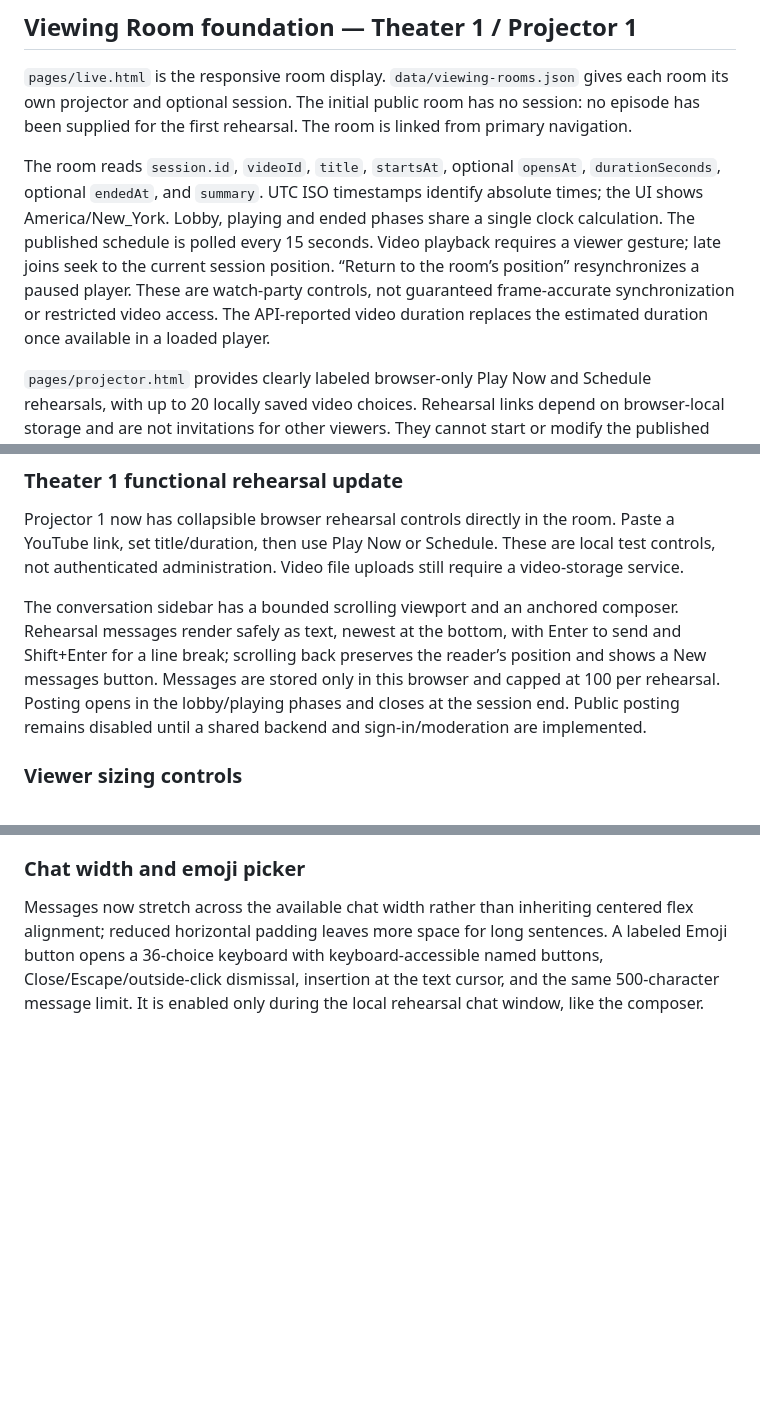
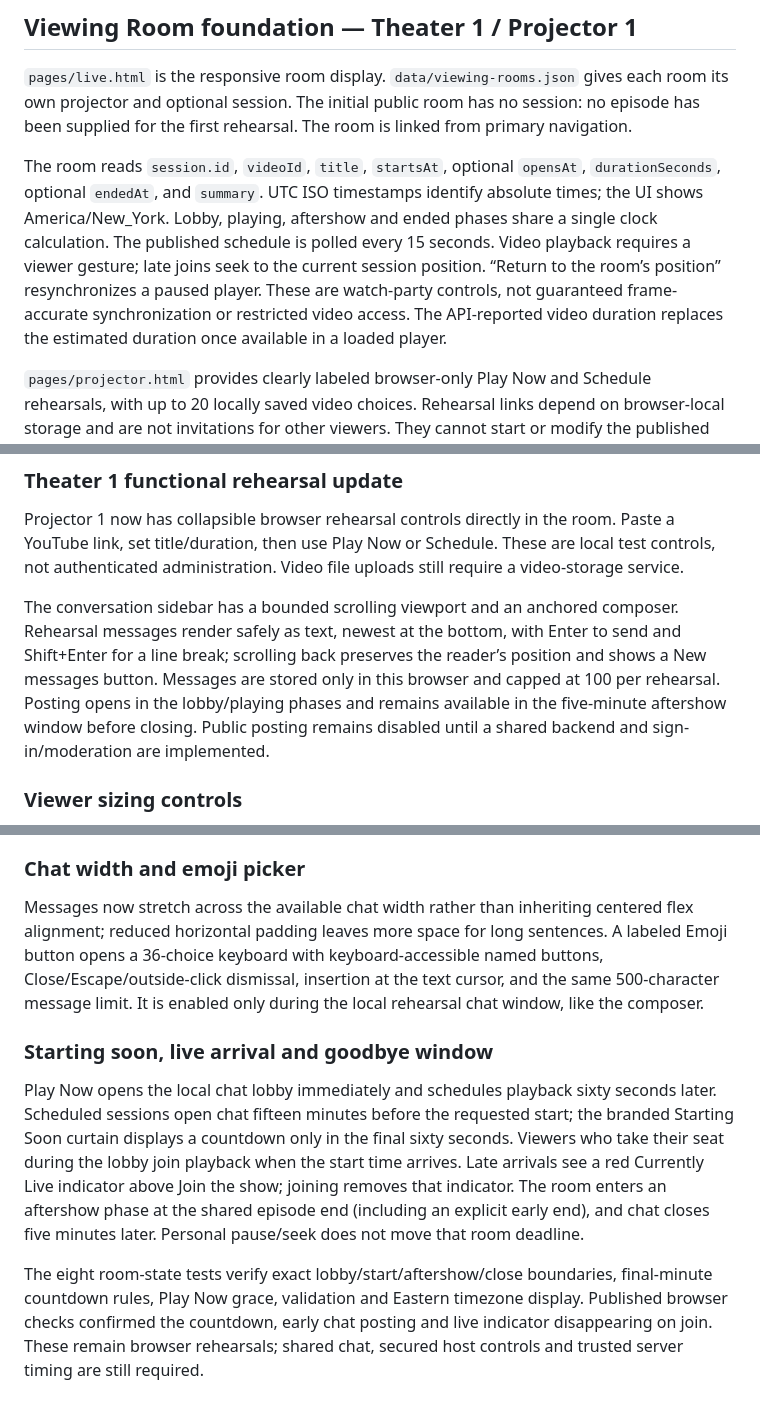
Before and after one commit to echocraftmusic/kipg-network, a Markdown page: KIPG-BUILD-NOTES.md, 3 parts joined by grey strips. GitHub-like rendering; blank space fills up the shorter version.

Commit message:
Document viewing-room lobby and five-minute aftershow behavior

```diff
--- a/KIPG-BUILD-NOTES.md
+++ b/KIPG-BUILD-NOTES.md
@@ -60,7 +60,7 @@ Run `npm run verify` for required files, imports and asset links. Browser QA cou
 
 `pages/live.html` is the responsive room display. `data/viewing-rooms.json` gives each room its own projector and optional session. The initial public room has no session: no episode has been supplied for the first rehearsal. The room is linked from primary navigation.
 
-The room reads `session.id`, `videoId`, `title`, `startsAt`, optional `opensAt`, `durationSeconds`, optional `endedAt`, and `summary`. UTC ISO timestamps identify absolute times; the UI shows America/New_York. Lobby, playing and ended phases share a single clock calculation. The published schedule is polled every 15 seconds. Video playback requires a viewer gesture; late joins seek to the current session position. “Return to the room’s position” resynchronizes a paused player. These are watch-party controls, not guaranteed frame-accurate synchronization or restricted video access. The API-reported video duration replaces the estimated duration once available in a loaded player.
+The room reads `session.id`, `videoId`, `title`, `startsAt`, optional `opensAt`, `durationSeconds`, optional `endedAt`, and `summary`. UTC ISO timestamps identify absolute times; the UI shows America/New_York. Lobby, playing, aftershow and ended phases share a single clock calculation. The published schedule is polled every 15 seconds. Video playback requires a viewer gesture; late joins seek to the current session position. “Return to the room’s position” resynchronizes a paused player. These are watch-party controls, not guaranteed frame-accurate synchronization or restricted video access. The API-reported video duration replaces the estimated duration once available in a loaded player.
 
 `pages/projector.html` provides clearly labeled browser-only Play Now and Schedule rehearsals, with up to 20 locally saved video choices. Rehearsal links depend on browser-local storage and are not invitations for other viewers. They cannot start or modify the published room. The public schedule can currently be changed through the repository JSON; authenticated shared host controls remain to build. No public admin button changes global state, and no credentials are embedded.
 
@@ -74,7 +74,7 @@ Local Chromium installation failed, but cloud-browser verification succeeded on
 
 Projector 1 now has collapsible browser rehearsal controls directly in the room. Paste a YouTube link, set title/duration, then use Play Now or Schedule. These are local test controls, not authenticated administration. Video file uploads still require a video-storage service.
 
-The conversation sidebar has a bounded scrolling viewport and an anchored composer. Rehearsal messages render safely as text, newest at the bottom, with Enter to send and Shift+Enter for a line break; scrolling back preserves the reader’s position and shows a New messages button. Messages are stored only in this browser and capped at 100 per rehearsal. Posting opens in the lobby/playing phases and closes at the session end. Public posting remains disabled until a shared backend and sign-in/moderation are implemented.
+The conversation sidebar has a bounded scrolling viewport and an anchored composer. Rehearsal messages render safely as text, newest at the bottom, with Enter to send and Shift+Enter for a line break; scrolling back preserves the reader’s position and shows a New messages button. Messages are stored only in this browser and capped at 100 per rehearsal. Posting opens in the lobby/playing phases and remains available in the five-minute aftershow window before closing. Public posting remains disabled until a shared backend and sign-in/moderation are implemented.
 
 ### Viewer sizing controls
 Desktop chat height now matches the video screen itself, excluding controls and program details. Expand video collapses chat to a narrow Show chat rail while preserving the player and messages. Fullscreen video uses the browser Fullscreen API on the screen only; Escape or Exit fullscreen returns to the room. Mobile keeps a practical separate chat height and can hide chat using the same toggle.
@@ -86,3 +86,8 @@ Chat now matches the complete video card, including the viewer button row. A Res
 
 ### Chat width and emoji picker
 Messages now stretch across the available chat width rather than inheriting centered flex alignment; reduced horizontal padding leaves more space for long sentences. A labeled Emoji button opens a 36-choice keyboard with keyboard-accessible named buttons, Close/Escape/outside-click dismissal, insertion at the text cursor, and the same 500-character message limit. It is enabled only during the local rehearsal chat window, like the composer.
+
+### Starting soon, live arrival and goodbye window
+Play Now opens the local chat lobby immediately and schedules playback sixty seconds later. Scheduled sessions open chat fifteen minutes before the requested start; the branded Starting Soon curtain displays a countdown only in the final sixty seconds. Viewers who take their seat during the lobby join playback when the start time arrives. Late arrivals see a red Currently Live indicator above Join the show; joining removes that indicator. The room enters an aftershow phase at the shared episode end (including an explicit early end), and chat closes five minutes later. Personal pause/seek does not move that room deadline.
+
+The eight room-state tests verify exact lobby/start/aftershow/close boundaries, final-minute countdown rules, Play Now grace, validation and Eastern timezone display. Published browser checks confirmed the countdown, early chat posting and live indicator disappearing on join. These remain browser rehearsals; shared chat, secured host controls and trusted server timing are still required.
```
